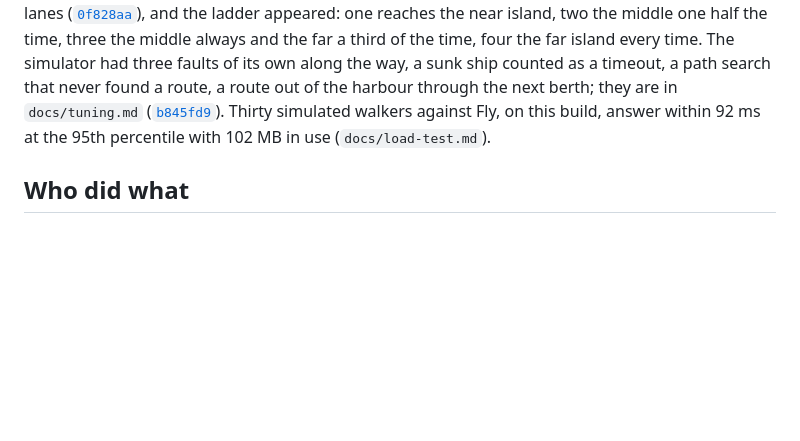
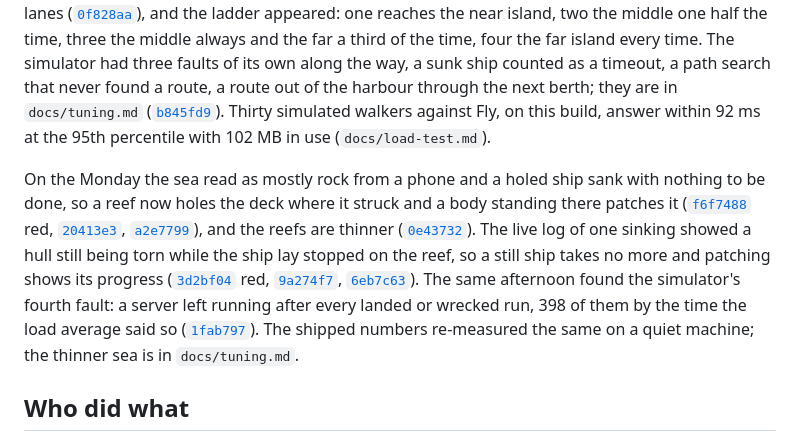
Before and after one commit to comp4020-agentic-coding-studio/comp4020-final-anson0028, a Markdown page: PROCESS.md, the part around the change. Drawn GitHub-style; blank space fills up the shorter version.

Commit message:
process: the Monday afternoon, holes, thinner reefs, the leaking simulator
Co-Authored-By: Claude Fable 5.1 <noreply@anthropic.com>

```diff
--- a/PROCESS.md
+++ b/PROCESS.md
@@ -84,6 +84,27 @@ in `docs/tuning.md`
 Thirty simulated walkers against Fly, on this build, answer within 92 ms at
 the 95th percentile with 102 MB in use (`docs/load-test.md`).
 
+On the Monday the sea read as mostly rock from a phone and a holed ship
+sank with nothing to be done, so a reef now holes the deck where it
+struck and a body standing there patches it
+([`f6f7488`](https://github.com/comp4020-agentic-coding-studio/comp4020-final-anson0028/commit/f6f7488)
+red, [`20413e3`](https://github.com/comp4020-agentic-coding-studio/comp4020-final-anson0028/commit/20413e3),
+[`a2e7799`](https://github.com/comp4020-agentic-coding-studio/comp4020-final-anson0028/commit/a2e7799)),
+and the reefs are thinner
+([`0e43732`](https://github.com/comp4020-agentic-coding-studio/comp4020-final-anson0028/commit/0e43732)).
+The live log of one sinking showed a hull still being torn while the ship
+lay stopped on the reef, so a still ship takes no more and patching shows
+its progress
+([`3d2bf04`](https://github.com/comp4020-agentic-coding-studio/comp4020-final-anson0028/commit/3d2bf04)
+red, [`9a274f7`](https://github.com/comp4020-agentic-coding-studio/comp4020-final-anson0028/commit/9a274f7),
+[`6eb7c63`](https://github.com/comp4020-agentic-coding-studio/comp4020-final-anson0028/commit/6eb7c63)).
+The same afternoon found the simulator's fourth fault: a server left
+running after every landed or wrecked run, 398 of them by the time the
+load average said so
+([`1fab797`](https://github.com/comp4020-agentic-coding-studio/comp4020-final-anson0028/commit/1fab797)).
+The shipped numbers re-measured the same on a quiet machine; the thinner
+sea is in `docs/tuning.md`.
+
 ## Who did what
 
 For crit 10 the server logs one line per act, `name#id did what`, with
```
